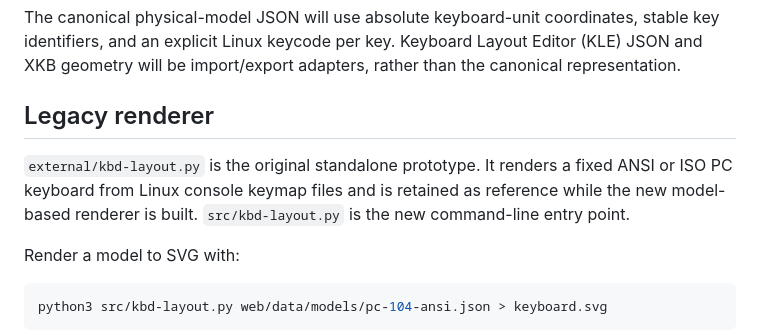
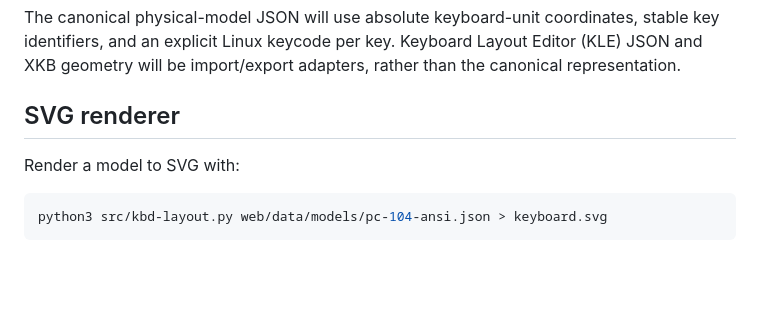
Before and after one commit to kbd-project/kbdlayout, a Markdown page: README.md, the part around the change. Drawn GitHub-style; blank space fills up the shorter version.

Commit message:
Remove outdated documentation
Signed-off-by: Alexey Gladkov <legion@kernel.org>

```diff
--- a/README.md
+++ b/README.md
@@ -17,12 +17,7 @@ stable key identifiers, and an explicit Linux keycode per key. Keyboard Layout
 Editor (KLE) JSON and XKB geometry will be import/export adapters, rather than
 the canonical representation.
 
-## Legacy renderer
-
-`external/kbd-layout.py` is the original standalone prototype. It renders a
-fixed ANSI or ISO PC keyboard from Linux console keymap files and is retained as
-reference while the new model-based renderer is built. `src/kbd-layout.py` is
-the new command-line entry point.
+## SVG renderer
 
 Render a model to SVG with:
 
```
